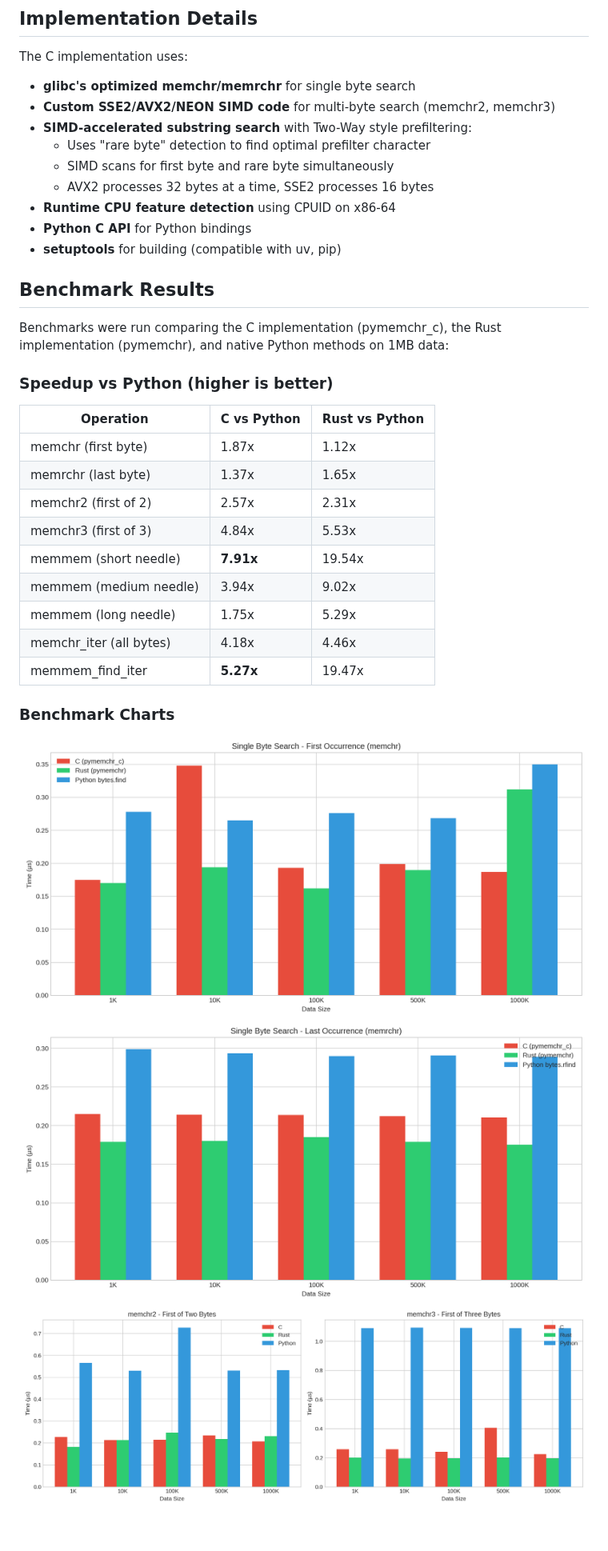
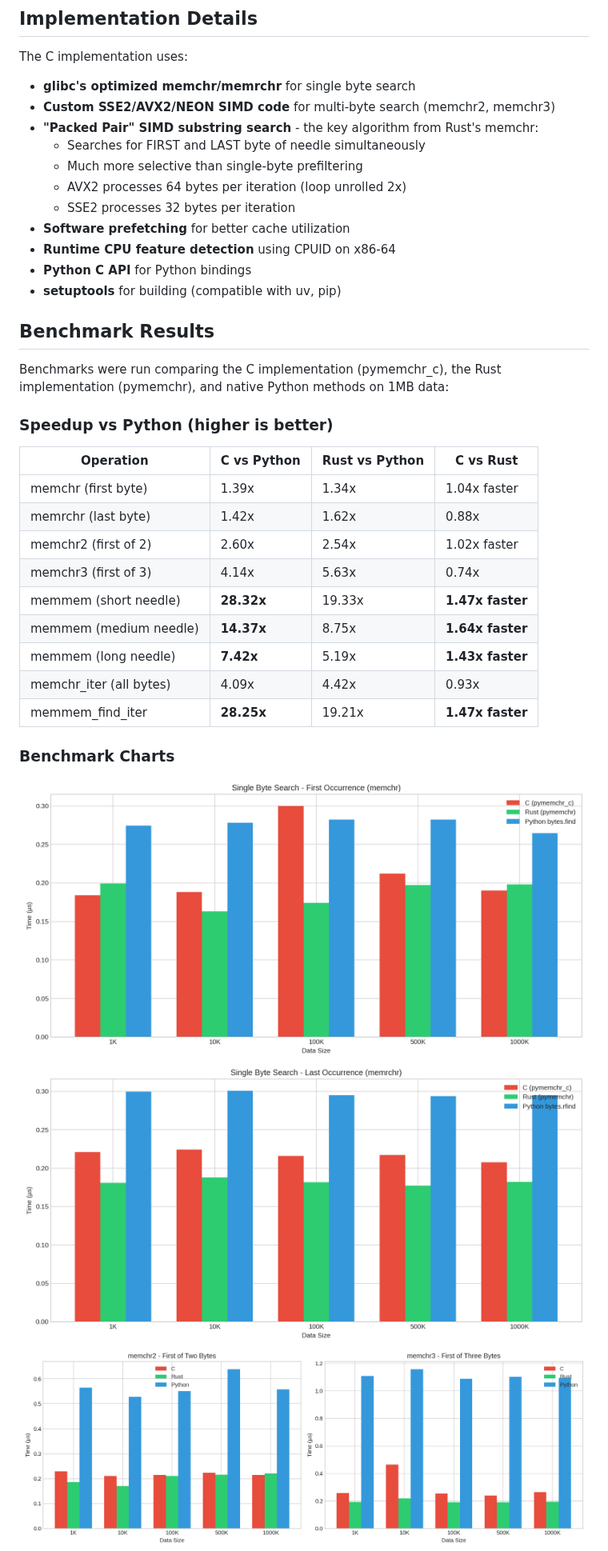
Before and after one commit to simonw/research, a Markdown page: memchr-c-wrapper/README.md, the part around one of its changes. Shown at 80% size. GitHub-like rendering; pictures changed too: memchr-c-wrapper/benchmark_multi_byte.png, memchr-c-wrapper/benchmark_single_byte_first.png, memchr-c-wrapper/benchmark_single_byte_last.png; blank space fills up the shorter version.

```diff
--- a/memchr-c-wrapper/README.md
+++ b/memchr-c-wrapper/README.md
@@ -20,10 +20,12 @@ This project reimplements the functionality of the BurntSushi/memchr Rust librar
 The C implementation uses:
 - **glibc's optimized memchr/memrchr** for single byte search
 - **Custom SSE2/AVX2/NEON SIMD code** for multi-byte search (memchr2, memchr3)
-- **SIMD-accelerated substring search** with Two-Way style prefiltering:
-  - Uses "rare byte" detection to find optimal prefilter character
-  - SIMD scans for first byte and rare byte simultaneously
-  - AVX2 processes 32 bytes at a time, SSE2 processes 16 bytes
+- **"Packed Pair" SIMD substring search** - the key algorithm from Rust's memchr:
+  - Searches for FIRST and LAST byte of needle simultaneously
+  - Much more selective than single-byte prefiltering
+  - AVX2 processes 64 bytes per iteration (loop unrolled 2x)
+  - SSE2 processes 32 bytes per iteration
+- **Software prefetching** for better cache utilization
 - **Runtime CPU feature detection** using CPUID on x86-64
 - **Python C API** for Python bindings
 - **setuptools** for building (compatible with uv, pip)
@@ -34,17 +36,17 @@ Benchmarks were run comparing the C implementation (pymemchr_c), the Rust implem
 
 ### Speedup vs Python (higher is better)
 
-| Operation | C vs Python | Rust vs Python |
-|-----------|-------------|----------------|
-| memchr (first byte) | 1.87x | 1.12x |
-| memrchr (last byte) | 1.37x | 1.65x |
-| memchr2 (first of 2) | 2.57x | 2.31x |
-| memchr3 (first of 3) | 4.84x | 5.53x |
-| memmem (short needle) | **7.91x** | 19.54x |
-| memmem (medium needle) | 3.94x | 9.02x |
-| memmem (long needle) | 1.75x | 5.29x |
-| memchr_iter (all bytes) | 4.18x | 4.46x |
-| memmem_find_iter | **5.27x** | 19.47x |
+| Operation | C vs Python | Rust vs Python | C vs Rust |
+|-----------|-------------|----------------|-----------|
+| memchr (first byte) | 1.39x | 1.34x | 1.04x faster |
+| memrchr (last byte) | 1.42x | 1.62x | 0.88x |
+| memchr2 (first of 2) | 2.60x | 2.54x | 1.02x faster |
+| memchr3 (first of 3) | 4.14x | 5.63x | 0.74x |
+| memmem (short needle) | **28.32x** | 19.33x | **1.47x faster** |
+| memmem (medium needle) | **14.37x** | 8.75x | **1.64x faster** |
+| memmem (long needle) | **7.42x** | 5.19x | **1.43x faster** |
+| memchr_iter (all bytes) | 4.09x | 4.42x | 0.93x |
+| memmem_find_iter | **28.25x** | 19.21x | **1.47x faster** |
 
 ### Benchmark Charts
 
```
Also changed, not shown: other parts of memchr-c-wrapper/README.md (+25 -23 lines), memchr-c-wrapper/notes.md (+46 -29 lines), memchr-c-wrapper/benchmark_iter.png, memchr-c-wrapper/benchmark_speedup.png, 1 other file.
